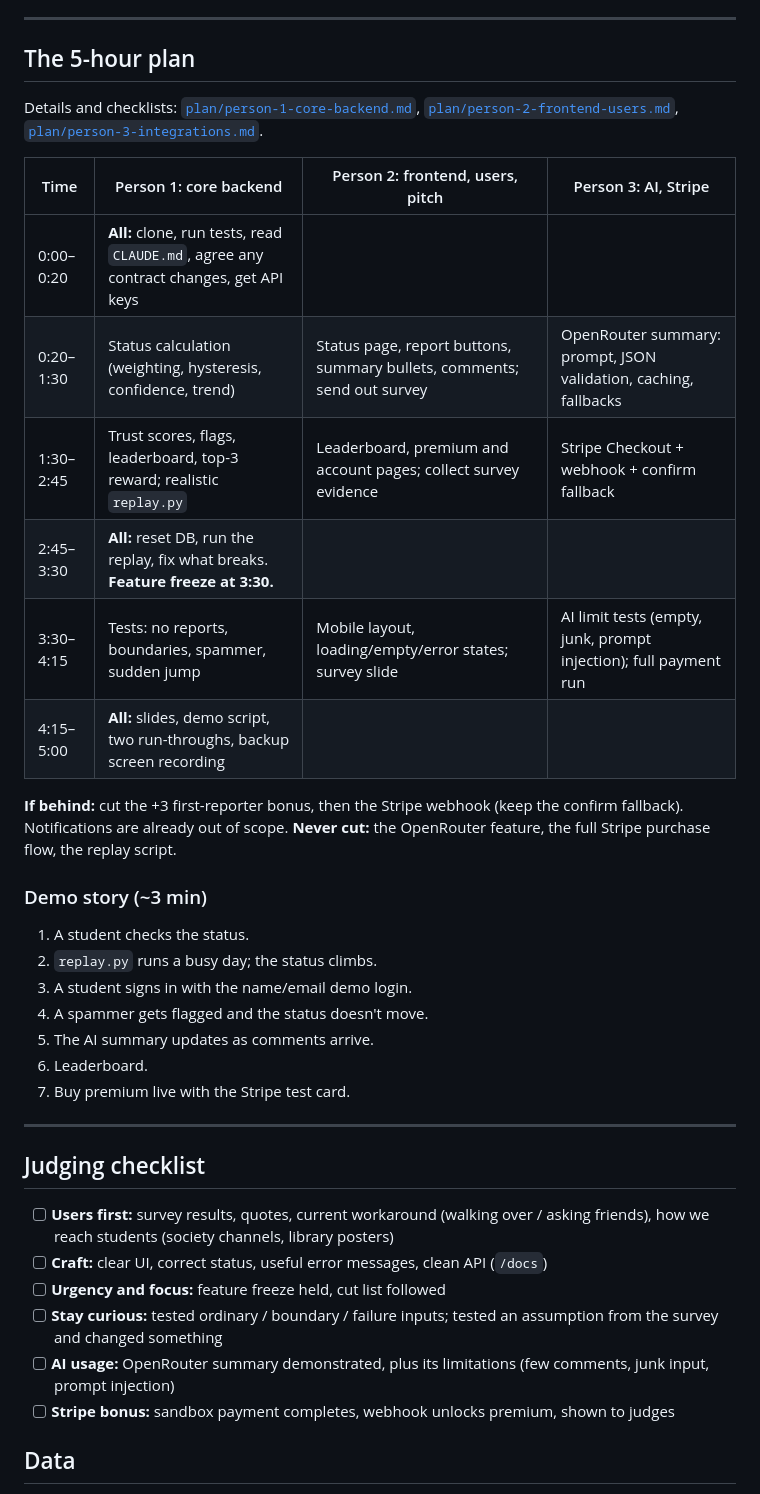
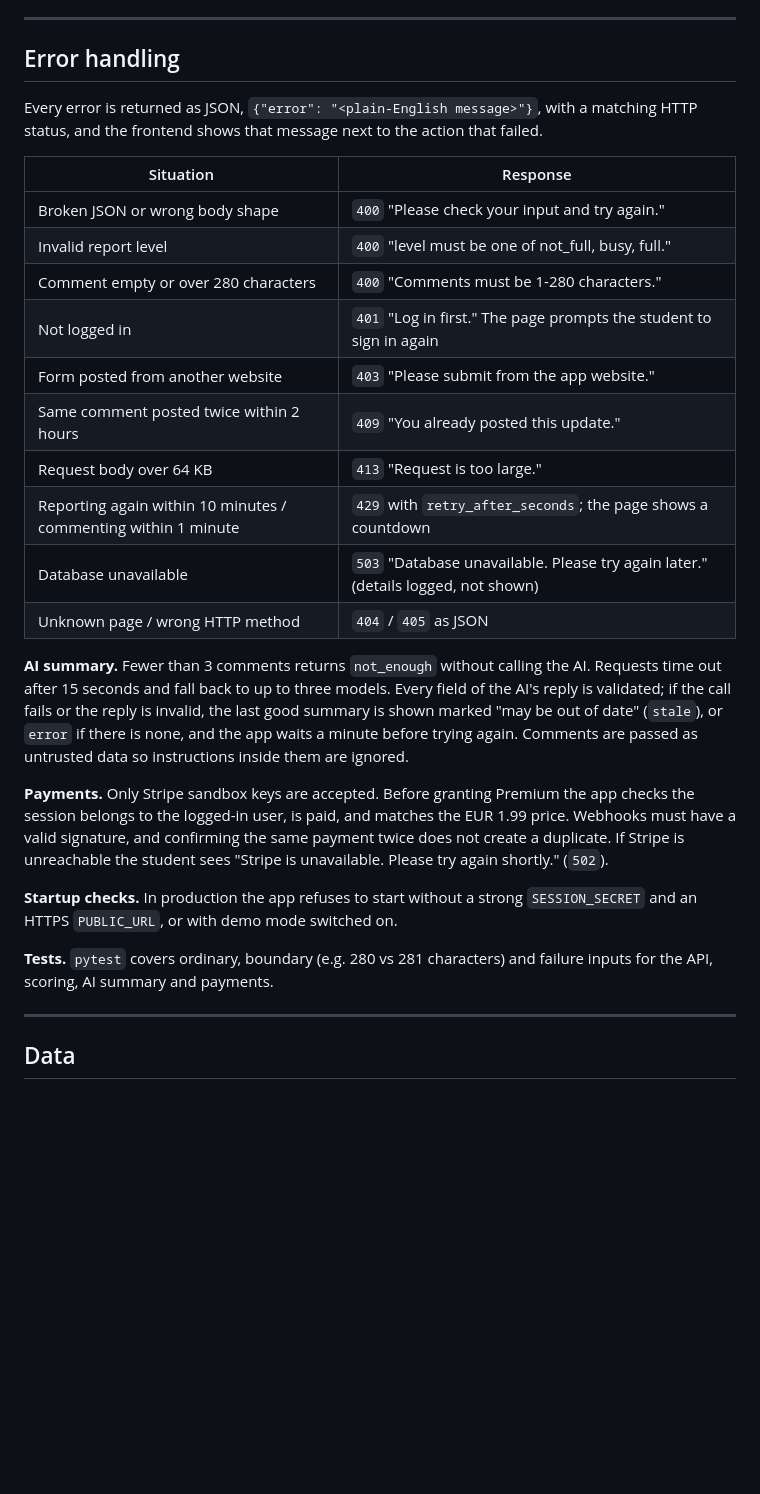
Before and after one commit to Conor-Collins1/Hack-UCD-1, a Markdown page: README.md, the part around one of its changes. Drawn GitHub-style; blank space fills up the shorter version.

Commit message:
README: document error handling, remove plan/checklist/team-setup sections
Co-Authored-By: Claude Opus 5.5 <noreply@anthropic.com>

```diff
--- a/README.md
+++ b/README.md
@@ -151,43 +151,42 @@ Notifications may eventually warn students when the library fills or space opens
 
 ---
 
-## The 5-hour plan
+## Error handling
 
-Details and checklists: [`plan/person-1-core-backend.md`](plan/person-1-core-backend.md),
-[`plan/person-2-frontend-users.md`](plan/person-2-frontend-users.md),
-[`plan/person-3-integrations.md`](plan/person-3-integrations.md).
+Every error is returned as JSON, `{"error": "<plain-English message>"}`, with a matching HTTP status,
+and the frontend shows that message next to the action that failed.
 
-| Time | Person 1: core backend | Person 2: frontend, users, pitch | Person 3: AI, Stripe |
-|---|---|---|---|
-| 0:00–0:20 | **All:** clone, run tests, read `CLAUDE.md`, agree any contract changes, get API keys | | |
-| 0:20–1:30 | Status calculation (weighting, hysteresis, confidence, trend) | Status page, report buttons, summary bullets, comments; send out survey | OpenRouter summary: prompt, JSON validation, caching, fallbacks |
-| 1:30–2:45 | Trust scores, flags, leaderboard, top-3 reward; realistic `replay.py` | Leaderboard, premium and account pages; collect survey evidence | Stripe Checkout + webhook + confirm fallback |
-| 2:45–3:30 | **All:** reset DB, run the replay, fix what breaks. **Feature freeze at 3:30.** | | |
-| 3:30–4:15 | Tests: no reports, boundaries, spammer, sudden jump | Mobile layout, loading/empty/error states; survey slide | AI limit tests (empty, junk, prompt injection); full payment run |
-| 4:15–5:00 | **All:** slides, demo script, two run-throughs, backup screen recording | | |
+| Situation | Response |
+|---|---|
+| Broken JSON or wrong body shape | `400` "Please check your input and try again." |
+| Invalid report level | `400` "level must be one of not_full, busy, full." |
+| Comment empty or over 280 characters | `400` "Comments must be 1-280 characters." |
+| Not logged in | `401` "Log in first." The page prompts the student to sign in again |
+| Form posted from another website | `403` "Please submit from the app website." |
+| Same comment posted twice within 2 hours | `409` "You already posted this update." |
+| Request body over 64 KB | `413` "Request is too large." |
+| Reporting again within 10 minutes / commenting within 1 minute | `429` with `retry_after_seconds`; the page shows a countdown |
+| Database unavailable | `503` "Database unavailable. Please try again later." (details logged, not shown) |
+| Unknown page / wrong HTTP method | `404` / `405` as JSON |
 
-**If behind:** cut the +3 first-reporter bonus, then the Stripe webhook (keep the confirm fallback). Notifications are already out of scope.
-**Never cut:** the OpenRouter feature, the full Stripe purchase flow, the replay script.
+**AI summary.** Fewer than 3 comments returns `not_enough` without calling the AI. Requests time
+out after 15 seconds and fall back to up to three models. Every field of the AI's reply is
+validated; if the call fails or the reply is invalid, the last good summary is shown marked
+"may be out of date" (`stale`), or `error` if there is none, and the app waits a minute before
+trying again. Comments are passed as untrusted data so instructions inside them are ignored.
 
-### Demo story (~3 min)
-1. A student checks the status.
-2. `replay.py` runs a busy day; the status climbs.
-3. A student signs in with the name/email demo login.
-4. A spammer gets flagged and the status doesn't move.
-5. The AI summary updates as comments arrive.
-6. Leaderboard.
-7. Buy premium live with the Stripe test card.
+**Payments.** Only Stripe sandbox keys are accepted. Before granting Premium the app checks the
+session belongs to the logged-in user, is paid, and matches the EUR 1.99 price. Webhooks must
+have a valid signature, and confirming the same payment twice does not create a duplicate.
+If Stripe is unreachable the student sees "Stripe is unavailable. Please try again shortly." (`502`).
+
+**Startup checks.** In production the app refuses to start without a strong `SESSION_SECRET`
+and an HTTPS `PUBLIC_URL`, or with demo mode switched on.
+
+**Tests.** `pytest` covers ordinary, boundary (e.g. 280 vs 281 characters) and failure inputs
+for the API, scoring, AI summary and payments.
 
 ---
-
-## Judging checklist
-
-- [ ] **Users first:** survey results, quotes, current workaround (walking over / asking friends), how we reach students (society channels, library posters)
-- [ ] **Craft:** clear UI, correct status, useful error messages, clean API (`/docs`)
-- [ ] **Urgency and focus:** feature freeze held, cut list followed
-- [ ] **Stay curious:** tested ordinary / boundary / failure inputs; tested an assumption from the survey and changed something
-- [ ] **AI usage:** OpenRouter summary demonstrated, plus its limitations (few comments, junk input, prompt injection)
-- [ ] **Stripe bonus:** sandbox payment completes, webhook unlocks premium, shown to judges
 
 ## Data
 
```
Also changed, not shown: other parts of README.md (+0 -42 lines).
